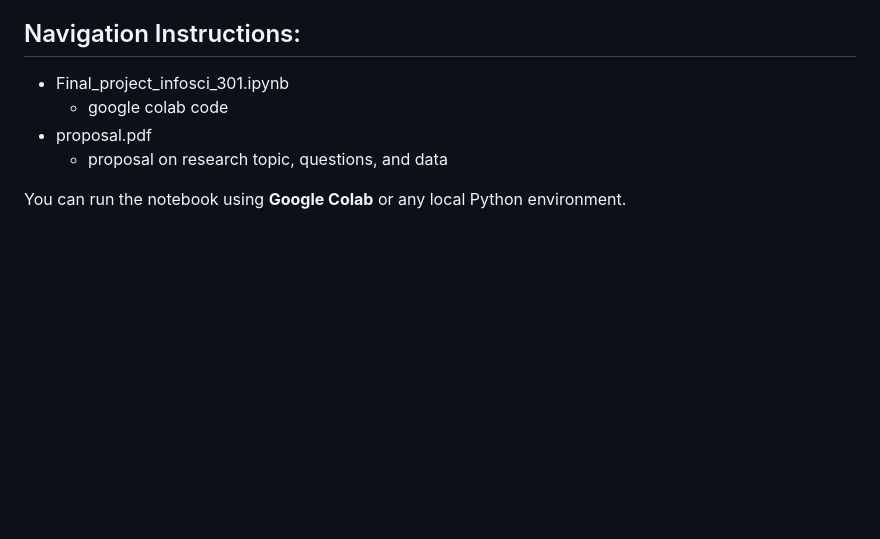
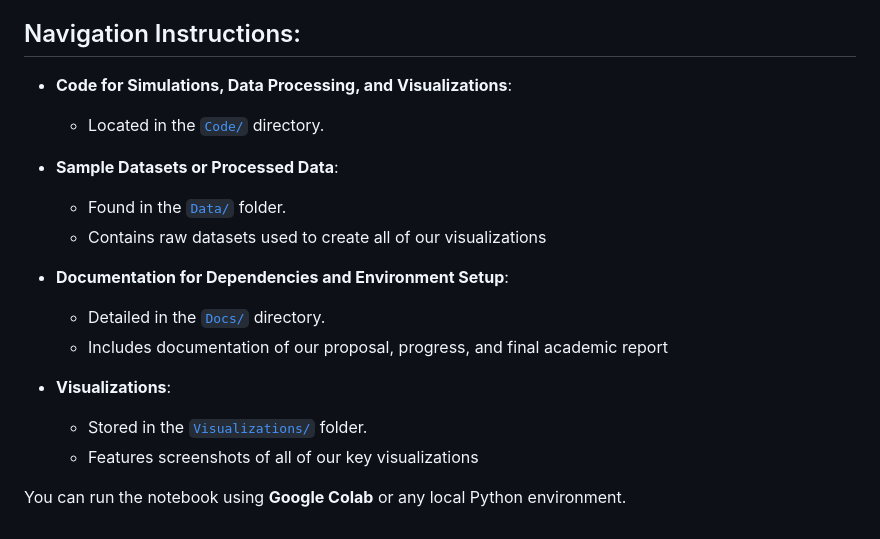
Before and after one commit to jiiean/301-Final-Project, a Markdown page: README.md, the part around the change. GitHub-like rendering; blank space fills up the shorter version.

```diff
--- a/README.md
+++ b/README.md
@@ -40,10 +40,20 @@ Our project and visualization focuses on the United Nations Sustainable Developm
 From the individual InfoVis Redesign project, we became familiarized with the process of creating visualizations and its supporting resources like posters, reports, and creating a github. We shared our strengths and weaknesses from the project to give ourselves the best roles to create the best visualization for our final project. The in-class activities improved our understanding and gave practice for our visualization and gave ideas of inspiration for our final project. The final session with feedback was also very helpful. Group 2 told us the importance of color scheme and clarity and was something we kept in mind throughout our final process. The symposium improved our presentation skills and provided valuable feedback that we can take with us to our final project. From the Zhou Zhuang Mysterious Life Museum our group saw visualizations could be used in a real case and the importance visualizations have in the day to day and in academic fields.
 
 ## Navigation Instructions:
-- Final_project_infosci_301.ipynb
-   - google colab code
-- proposal.pdf
-   - proposal on research topic, questions, and data
+- **Code for Simulations, Data Processing, and Visualizations**:
+  - Located in the [`Code/`](Code/README.md) directory.
+
+- **Sample Datasets or Processed Data**:
+  - Found in the [`Data/`](Data/README.md) folder.
+  - Contains raw datasets used to create all of our visualizations
+
+- **Documentation for Dependencies and Environment Setup**:
+  - Detailed in the [`Docs/`](Docs/README.md) directory.
+  - Includes documentation of our proposal, progress, and final academic report
+
+- **Visualizations**:
+  - Stored in the [`Visualizations/`](Visualizations/README.md) folder.
+  - Features screenshots of all of our key visualizations
 
 
 
```
